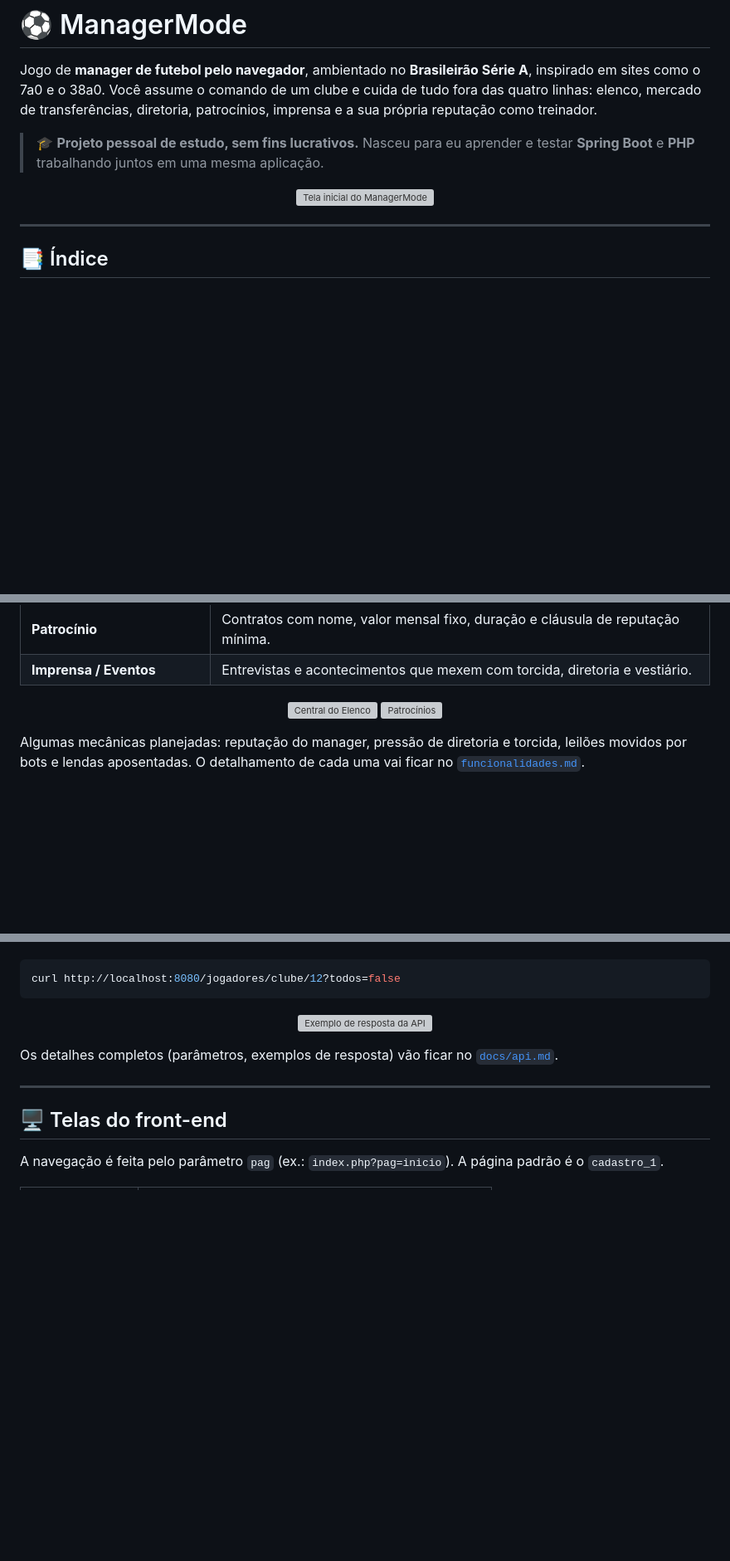
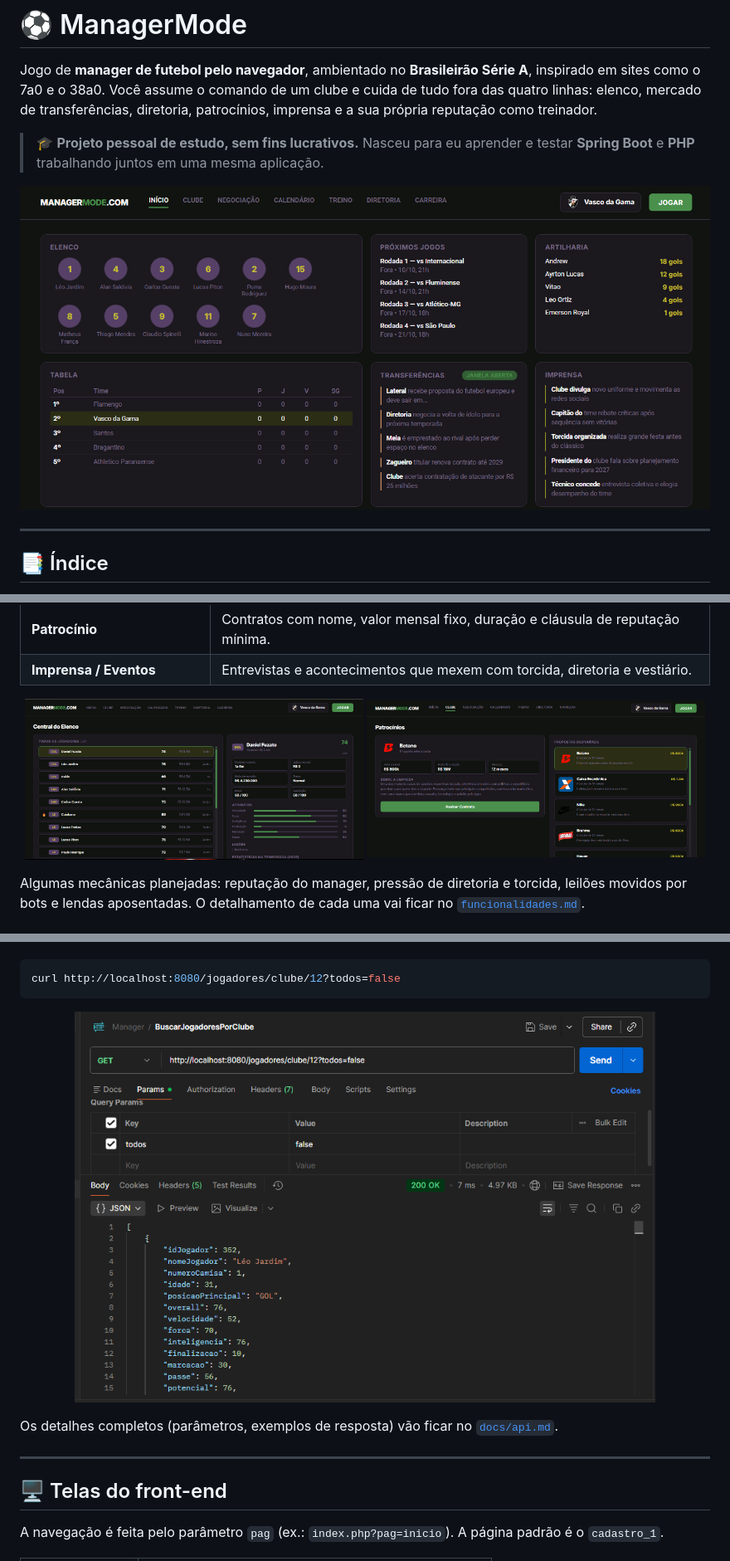
Before and after one commit to YuriEsteves0/ManagerMode, a Markdown page: docs/README.md, 3 parts joined by grey strips. Shown at 83% size. Rendered like a GitHub page; blank space fills up the shorter version; grey boxes are pictures that could not be loaded.

````diff
--- a/docs/README.md
+++ b/docs/README.md
@@ -6,7 +6,7 @@ Jogo de **manager de futebol pelo navegador**, ambientado no **Brasileirão Sér
 
 <!-- FOTO 1: imagem principal (hero) -->
 <p align="center">
-  <img src="fotosReadMe/inicio.png" alt="Tela inicial do ManagerMode" width="850">
+  <img src="/fotosReadMe/inicio.png" alt="Tela inicial do ManagerMode" width="850">
 </p>
 
 ---
@@ -62,8 +62,8 @@ Os principais elementos do jogo:
 
 <!-- FOTO 2 e 3: duas telas lado a lado, ilustrando elenco e patrocínio -->
 <p align="center">
-  <img src="fotosReadMe/central-elenco.png" alt="Central do Elenco" width="49%">
-  <img src="fotosReadMe/patrocinios.png" alt="Patrocínios" width="49%">
+  <img src="/fotosReadMe/central-elenco.png" alt="Central do Elenco" width="49%">
+  <img src="/fotosReadMe/patrocinios.png" alt="Patrocínios" width="49%">
 </p>
 
 Algumas mecânicas planejadas: reputação do manager, pressão de diretoria e torcida, leilões movidos por bots e lendas aposentadas. O detalhamento de cada uma vai ficar no [`funcionalidades.md`](docs/funcionalidades.md).
@@ -192,7 +192,7 @@ curl http://localhost:8080/jogadores/clube/12?todos=false
 ```
 
 <p align="center">
-  <img src="fotosReadMe/postman.png" alt="Exemplo de resposta da API" width="700">
+  <img src="/fotosReadMe/postman.png" alt="Exemplo de resposta da API" width="700">
 </p>
 
 Os detalhes completos (parâmetros, exemplos de resposta) vão ficar no [`docs/api.md`](docs/api.md).
````
Also changed, not shown: other parts of docs/README.md (+2 -2 lines).
